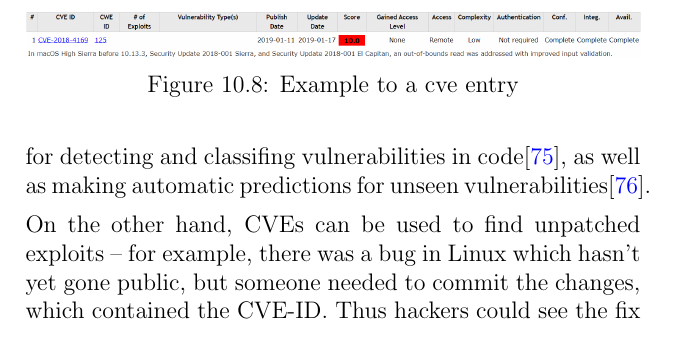
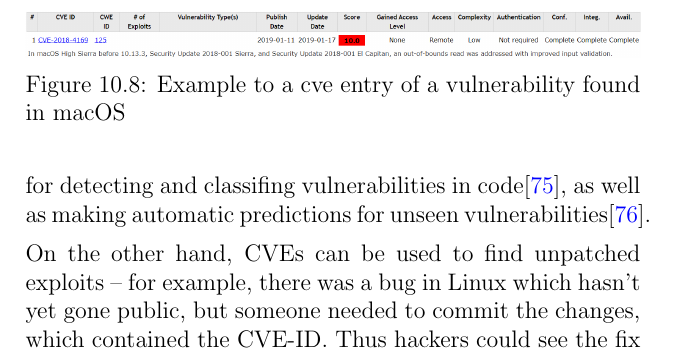
Before and after one commit to MahlerTom/UniversityCourseBookAOI, a LaTeX thesis (UniversityCourseBookAOI.tex, which reads chapters/10_Ethics_and_Responsible_Disclosure.tex): part of page 220 of 240, cut so that both start at the same text. Compiled offline with pdfLaTeX.

Commit message:
fixed the caption in the cve figure

```diff
--- a/chapters/10_Ethics_and_Responsible_Disclosure.tex
+++ b/chapters/10_Ethics_and_Responsible_Disclosure.tex
@@ -337,7 +337,7 @@ it being unknown, and thus security is improved.
 \begin{figure}[!ht]
     \centering
     \includegraphics[width=\textwidth]{images/chapter10/macOScve2.png}
-    \caption{Example to a cve entry} \label{fig:macOSsve}
+    \caption{Example to a cve entry of a vulnerability found in macOS} \label{fig:macOSsve}
 \end{figure}
 
 Over the years using machine learning with CVEs was used for detecting and classifing vulnerabilities in code\cite{mokhov2010use},
```
